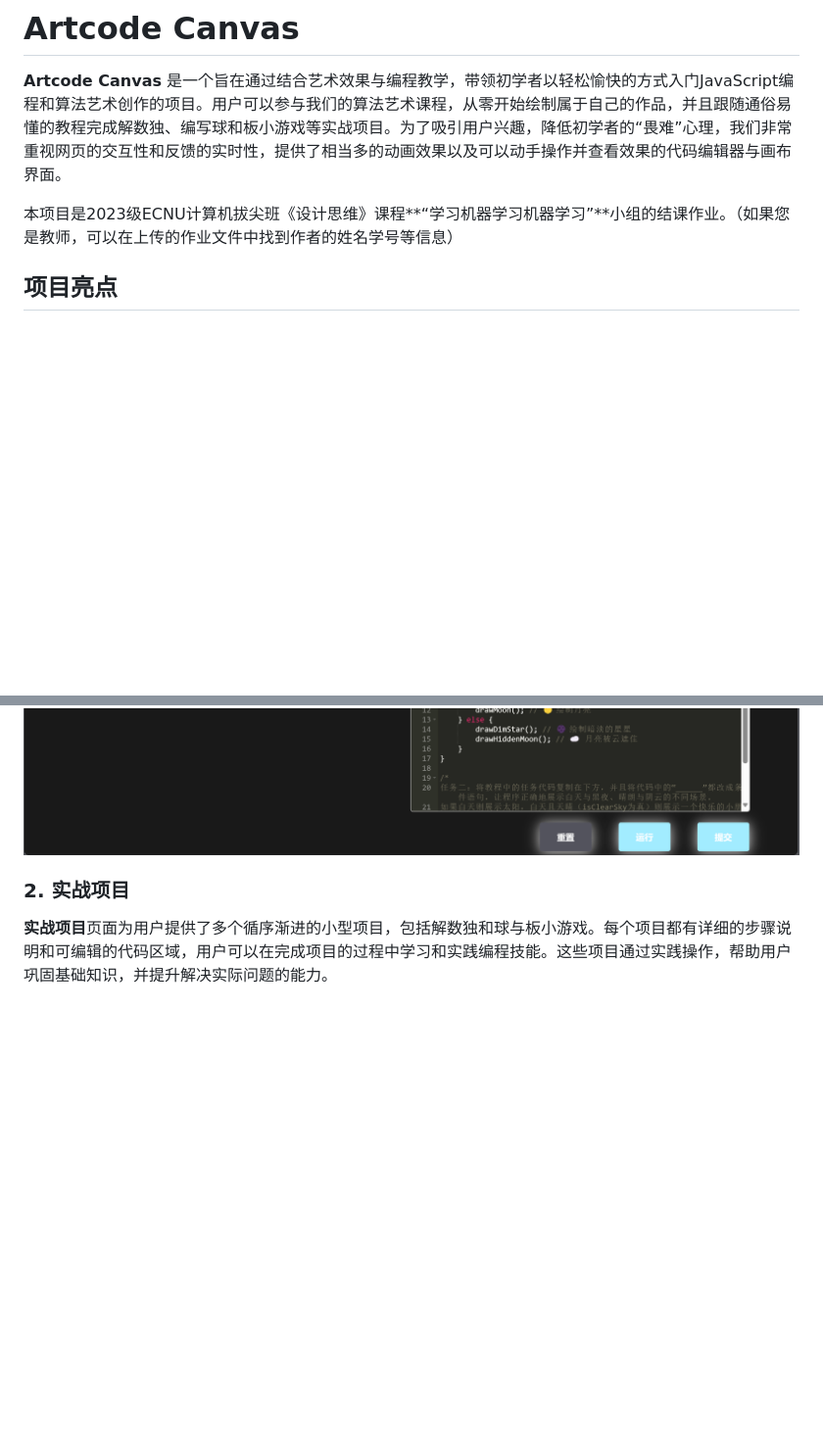
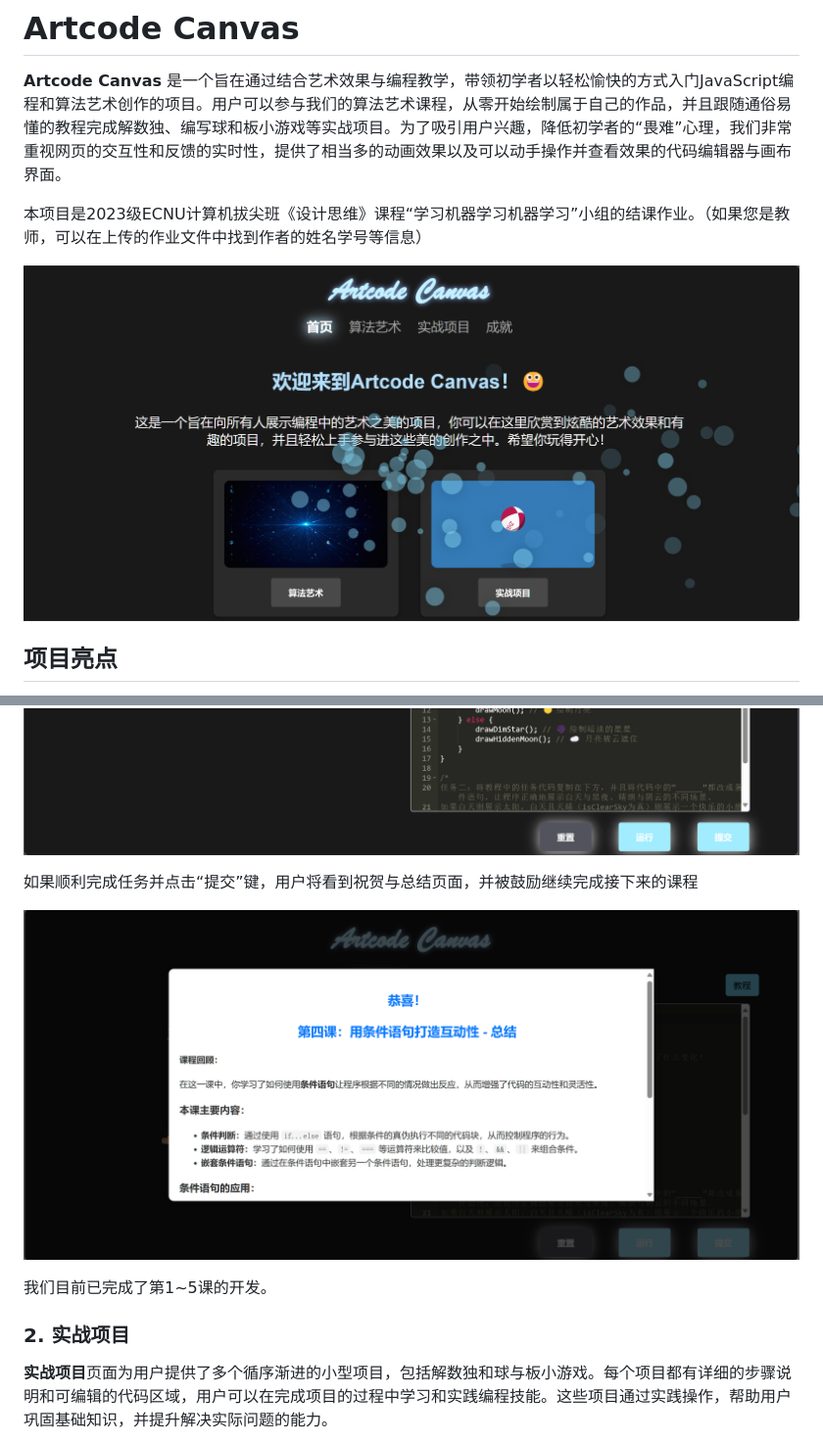
Before and after one commit to ArtcodeCanvas/ArtcodeCanvas.github.io, a Markdown page: README.md, 2 parts joined by grey strips. Shown at 98% size. Drawn GitHub-style; blank space fills up the shorter version.

```diff
--- a/README.md
+++ b/README.md
@@ -2,7 +2,9 @@
 
 **Artcode Canvas** 是一个旨在通过结合艺术效果与编程教学，带领初学者以轻松愉快的方式入门JavaScript编程和算法艺术创作的项目。用户可以参与我们的算法艺术课程，从零开始绘制属于自己的作品，并且跟随通俗易懂的教程完成解数独、编写球和板小游戏等实战项目。为了吸引用户兴趣，降低初学者的“畏难”心理，我们非常重视网页的交互性和反馈的实时性，提供了相当多的动画效果以及可以动手操作并查看效果的代码编辑器与画布界面。
 
-本项目是2023级ECNU计算机拔尖班《设计思维》课程**“学习机器学习机器学习”**小组的结课作业。（如果您是教师，可以在上传的作业文件中找到作者的姓名学号等信息）
+本项目是2023级ECNU计算机拔尖班《设计思维》课程“学习机器学习机器学习”小组的结课作业。（如果您是教师，可以在上传的作业文件中找到作者的姓名学号等信息）
+
+![](resources/Readme/index.png)
 
 ## 项目亮点
 
@@ -32,6 +34,12 @@
 ![](resources/Readme/answer.png)
 ![](resources/Readme/canvas.png)
 
+如果顺利完成任务并点击“提交”键，用户将看到祝贺与总结页面，并被鼓励继续完成接下来的课程
+
+![](resources/Readme/conclusion.png)
+
+我们目前已完成了第1~5课的开发。
+
 ### 2. 实战项目
 
 **实战项目**页面为用户提供了多个循序渐进的小型项目，包括解数独和球与板小游戏。每个项目都有详细的步骤说明和可编辑的代码区域，用户可以在完成项目的过程中学习和实践编程技能。这些项目通过实践操作，帮助用户巩固基础知识，并提升解决实际问题的能力。
```
